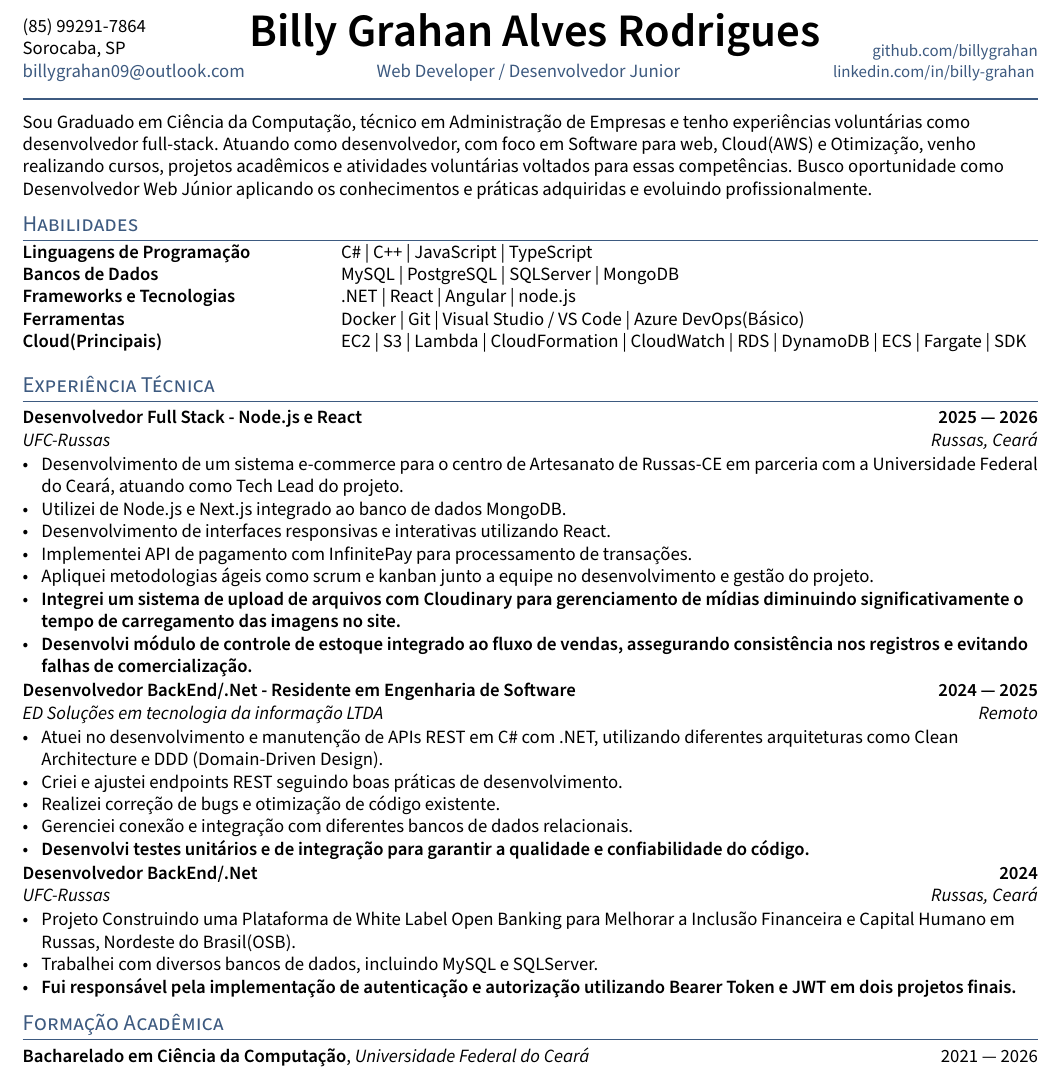
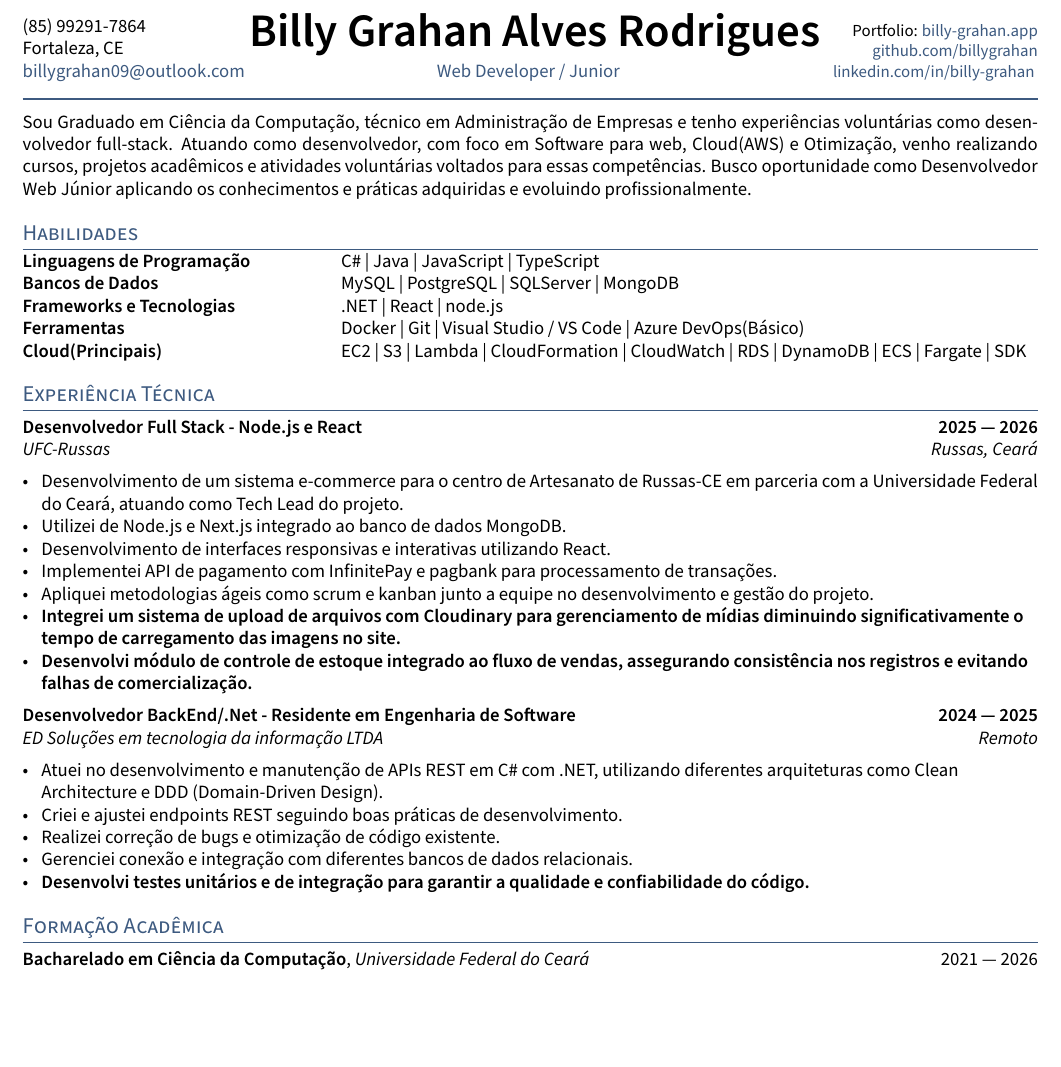
Before and after one commit to billygrahan/Curriculo, a LaTeX CV (resume.tex, which reads _header.tex, sections/experience.tex, sections/objective.tex): part of the page, cut so that both start at the same text, the shorter picture padded with empty space. Compiled offline with pdfLaTeX.

Commit message:
Atualização do portifolio

```diff
--- a/_header.tex
+++ b/_header.tex
@@ -19,7 +19,7 @@
 	}
 	\rhead{
 		\small
-		% Portfolio: \href{\portfoliourl}{\portfolioname} \\ % Portfolio
+		Portfolio: \href{\portfoliourl}{\portfolioname} \\ % Portfolio
 		\href{https://github.com/\github}{github.com/\github} \\% Github
 		\href{https://www.linkedin.com/in/\LinkedIn}{linkedin.com/in/\LinkedIn} % LinkedIn
 	}
--- a/resume.tex
+++ b/resume.tex
@@ -1,5 +1,6 @@
 \documentclass[10pt]{article}
 \usepackage[utf8]{inputenc}
+\usepackage{ragged2e}
 
 %====================
 % OFFICIAL PUBLIC OVERLEAF TEMPLATE
@@ -34,13 +35,13 @@
 %====================
 \def\name{Billy Grahan Alves Rodrigues} % Name Here
 \def\phone{(85) 99291-7864}
-\def\city{Sorocaba, SP} % City, State
+\def\city{Fortaleza, CE} % City, State
 \def\email{billygrahan09@outlook.com}
 \def\LinkedIn{billy-grahan} % linkedin.com/in/______
 \def\github{billygrahan} % github username
-\def\role{Web Developer / Desenvolvedor Junior} % JOB TITLE
-% \def\portfoliourl{https://mathtodata.com}
-% \def\portfolioname{MathtoData.com}
+\def\role{Web Developer / Junior} % JOB TITLE
+\def\portfoliourl{https://billygrahanportfolio.netlify.app/}
+\def\portfolioname{billy-grahan.app}
 
 \input{_header}
 \begin{document}\pagestyle{others}\thispagestyle{first_page}
--- a/sections/experience.tex
+++ b/sections/experience.tex
@@ -7,7 +7,7 @@
     \item Desenvolvimento de um sistema e-commerce para o centro de Artesanato de Russas-CE em parceria com a Universidade Federal do Ceará, atuando como Tech Lead do projeto.
     \item Utilizei de Node.js e Next.js integrado ao banco de dados MongoDB.
     \item Desenvolvimento de interfaces responsivas e interativas utilizando React.
-    \item Implementei API de pagamento com InfinitePay para processamento de transações.
+    \item Implementei API de pagamento com InfinitePay e pagbank para processamento de transações.
     \item Apliquei metodologias ágeis como scrum e kanban junto a equipe no desenvolvimento e gestão do projeto.
     \item \textbf{Integrei um sistema de upload de arquivos com Cloudinary para gerenciamento de mídias
         diminuindo significativamente o tempo de carregamento das imagens no site.}
@@ -30,15 +30,15 @@
 %====================
 % EXPERIÊNCIA PROFISSIONAL 3
 %====================
-\subsection{{Desenvolvedor BackEnd/.Net \hfill 2024}}
-\subtext{UFC-Russas \hfill Russas, Ceará}
-\begin{zitemize}
-    \item Projeto Construindo uma Plataforma de White Label Open Banking para Melhorar a Inclusão Financeira e Capital Humano em Russas, Nordeste do Brasil(OSB).
-    \item Trabalhei com diversos bancos de dados, incluindo MySQL e SQLServer.
-    % \item Conquistei certificações em Docker e Cibersegurança durante o projeto.
-    % \item Colaborei com equipe de desenvolvimento em projetos acadêmicos de grande porte.
-    \item \textbf{Fui responsável pela implementação de autenticação e autorização utilizando Bearer Token e JWT em dois projetos finais.}
-\end{zitemize}
+% \subsection{{Desenvolvedor BackEnd/.Net \hfill 2024}}
+% \subtext{UFC-Russas \hfill Russas, Ceará}
+% \begin{zitemize}
+%     \item Projeto Construindo uma Plataforma de White Label Open Banking para Melhorar a Inclusão Financeira e Capital Humano em Russas, Nordeste do Brasil(OSB).
+%     \item Trabalhei com diversos bancos de dados, incluindo MySQL e SQLServer.
+%     % \item Conquistei certificações em Docker e Cibersegurança durante o projeto.
+%     % \item Colaborei com equipe de desenvolvimento em projetos acadêmicos de grande porte.
+%     \item \textbf{Fui responsável pela implementação de autenticação e autorização utilizando Bearer Token e JWT em dois projetos finais.}
+% \end{zitemize}
 
 
 
--- a/sections/objective.tex
+++ b/sections/objective.tex
@@ -17,11 +17,13 @@
 % oportunidade como Desenvolvedor Web Júnior aplicando os conhecimentos
 % e práticas adquiridas e evoluindo Profissionalmente.
 
+\begin{justify}
 Sou Graduado em Ciência da Computação, técnico em Administração de Empresas e tenho experiências voluntárias como desenvolvedor
 full-stack. Atuando como desenvolvedor, com foco em Software para web, Cloud(AWS) e Otimização, venho realizando
 cursos, projetos acadêmicos e atividades voluntárias voltados para essas competências.
 Busco oportunidade como Desenvolvedor Web Júnior aplicando os conhecimentos
 e práticas adquiridas e evoluindo profissionalmente.
+\end{justify}
 
 
 % Meu nome é Billy Grahan, tenho 22 anos, sou
--- a/sections/skills.tex
+++ b/sections/skills.tex
@@ -1,7 +1,7 @@
 \begin{tabular}{p{15em} p{2em} p{43em}}
-\skills{Linguagens de Programação} & &    C\# | C++ | JavaScript | TypeScript \\
+\skills{Linguagens de Programação} & &    C\# | Java | JavaScript | TypeScript \\
 \skills{Bancos de Dados} & &  MySQL | PostgreSQL | SQLServer | MongoDB \\
-\skills{Frameworks e Tecnologias} & &  .NET | React | Angular | node.js \\
+\skills{Frameworks e Tecnologias} & &  .NET | React | node.js \\
 \skills{Ferramentas} & & Docker | Git | Visual Studio / VS Code | Azure DevOps(Básico) \\
 \skills{Cloud(Principais)} & &  EC2 | S3 | Lambda | CloudFormation | CloudWatch | RDS | DynamoDB | ECS | Fargate | SDK \\
 \end{tabular}
```
Also changed, not shown: 7 other files.
